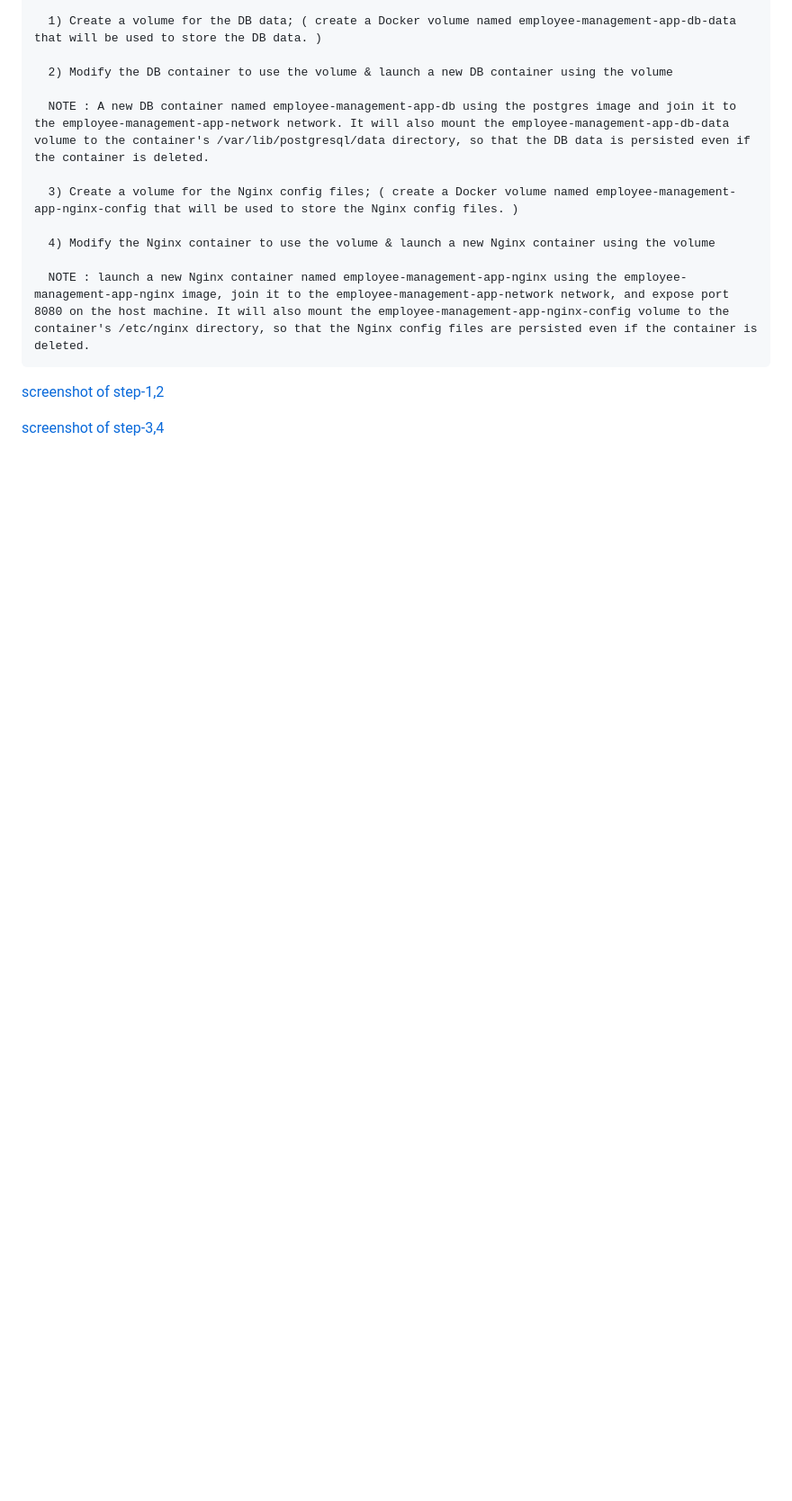
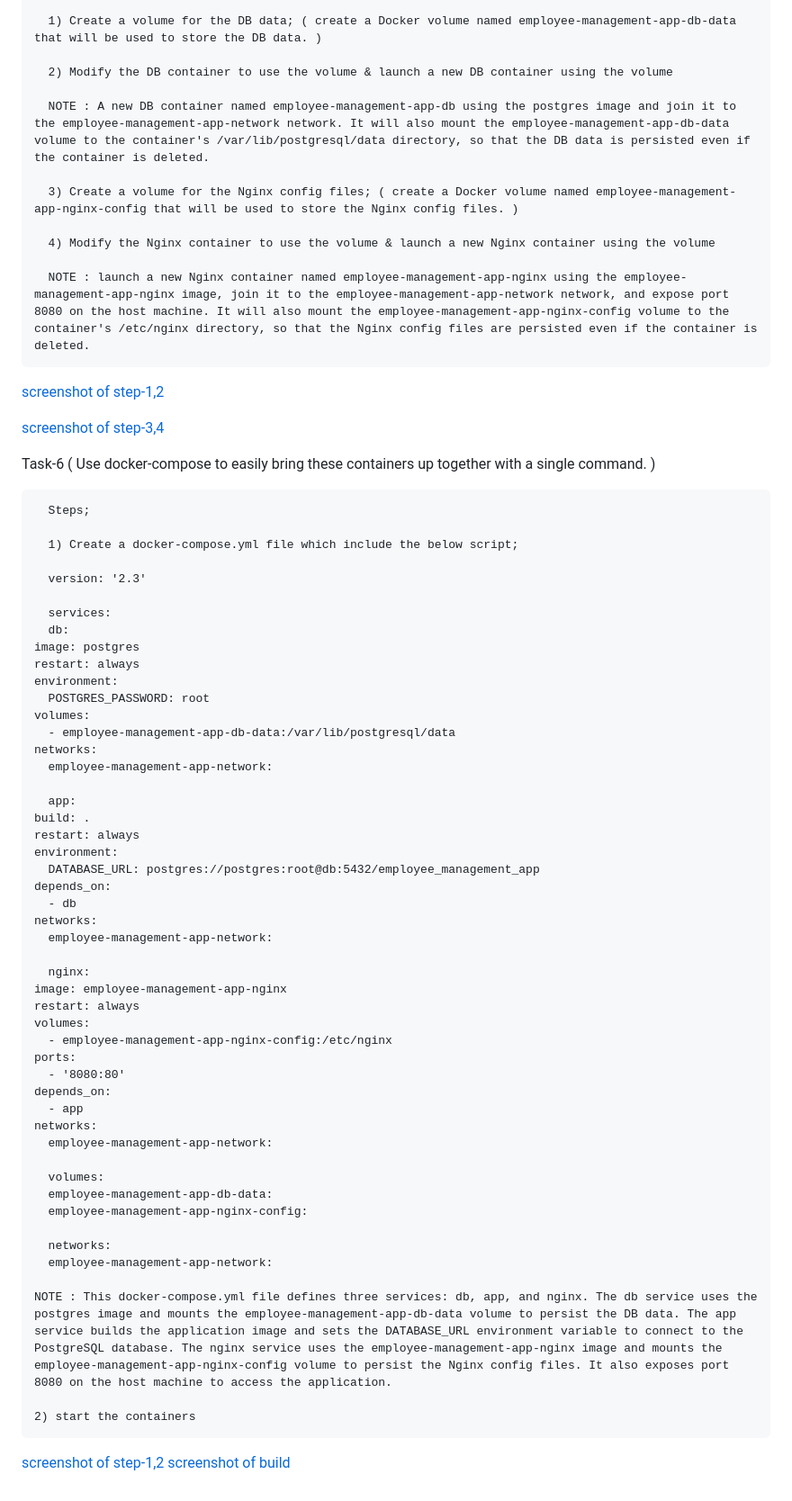
Before and after one commit to wasey-08/Iris-System-Task, a Markdown page: README.md, the part around the change. Shown at 90% size. GitHub-like rendering; blank space fills up the shorter version.

```diff
--- a/README.md
+++ b/README.md
@@ -101,3 +101,58 @@ Task-5 ( Enable persistence for the DB data and Nginx config files so that they
 [ screenshot of step-1,2 ](./images/4.png "screenshot-7")
 
 [ screenshot of step-3,4 ](./images/5.png "screenshot-8")
+
+Task-6 ( Use docker-compose to easily bring these containers up together with a single command. )
+
+      Steps;
+
+      1) Create a docker-compose.yml file which include the below script;
+
+      version: '2.3'
+
+      services:
+      db:
+    image: postgres
+    restart: always
+    environment:
+      POSTGRES_PASSWORD: root
+    volumes:
+      - employee-management-app-db-data:/var/lib/postgresql/data
+    networks:
+      employee-management-app-network:
+
+      app:
+    build: .
+    restart: always
+    environment:
+      DATABASE_URL: postgres://postgres:root@db:5432/employee_management_app
+    depends_on:
+      - db
+    networks:
+      employee-management-app-network:
+
+      nginx:
+    image: employee-management-app-nginx
+    restart: always
+    volumes:
+      - employee-management-app-nginx-config:/etc/nginx
+    ports:
+      - '8080:80'
+    depends_on:
+      - app
+    networks:
+      employee-management-app-network:
+
+      volumes:
+      employee-management-app-db-data:
+      employee-management-app-nginx-config:
+
+      networks:
+      employee-management-app-network:
+
+    NOTE : This docker-compose.yml file defines three services: db, app, and nginx. The db service uses the postgres image and mounts the employee-management-app-db-data volume to persist the DB data. The app service builds the application image and sets the DATABASE_URL environment variable to connect to the PostgreSQL database. The nginx service uses the employee-management-app-nginx image and mounts the employee-management-app-nginx-config volume to persist the Nginx config files. It also exposes port 8080 on the host machine to access the application.
+
+    2) start the containers
+
+[ screenshot of step-1,2 ](./images/6.png "screenshot-9")
+[ screenshot of build ](./images/8.png "screenshot-10")
```
